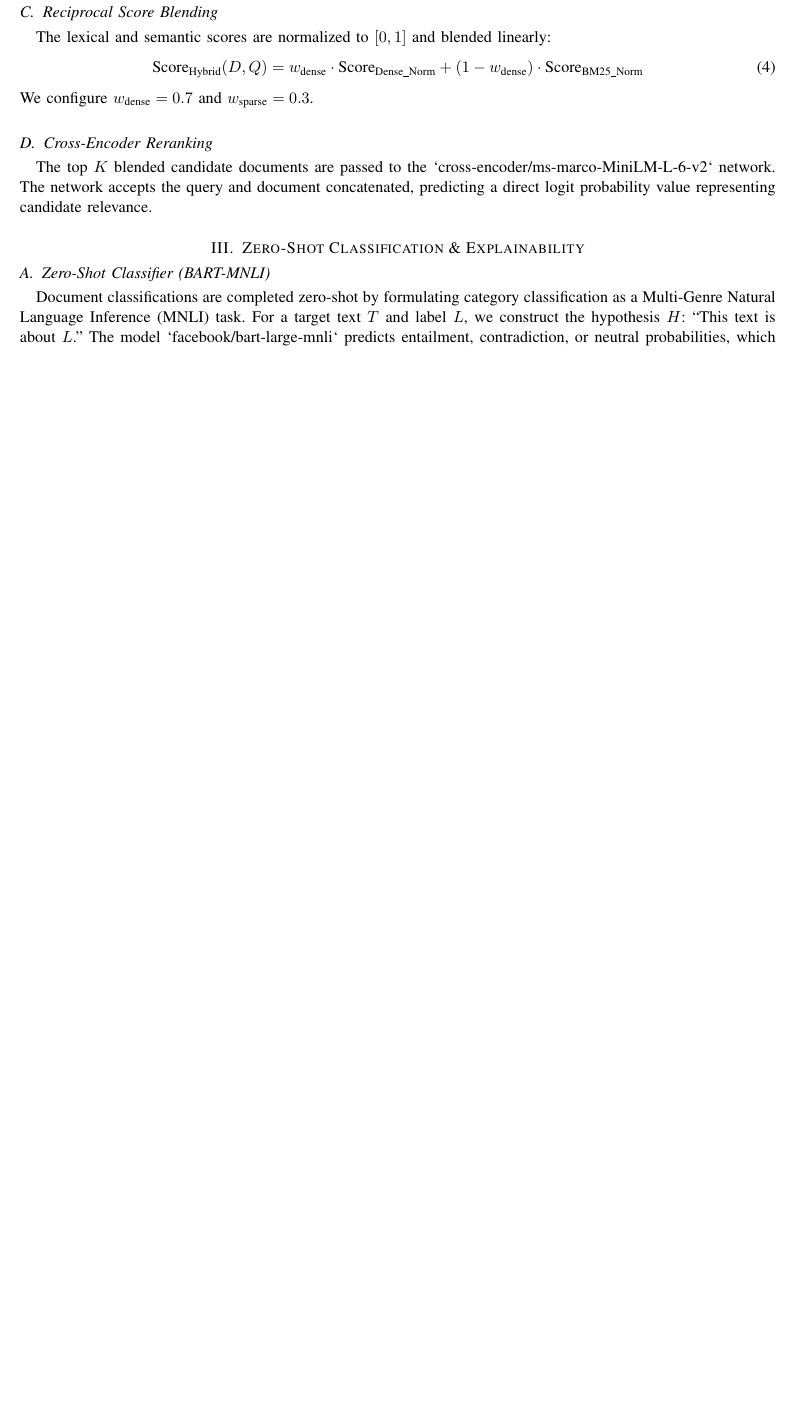
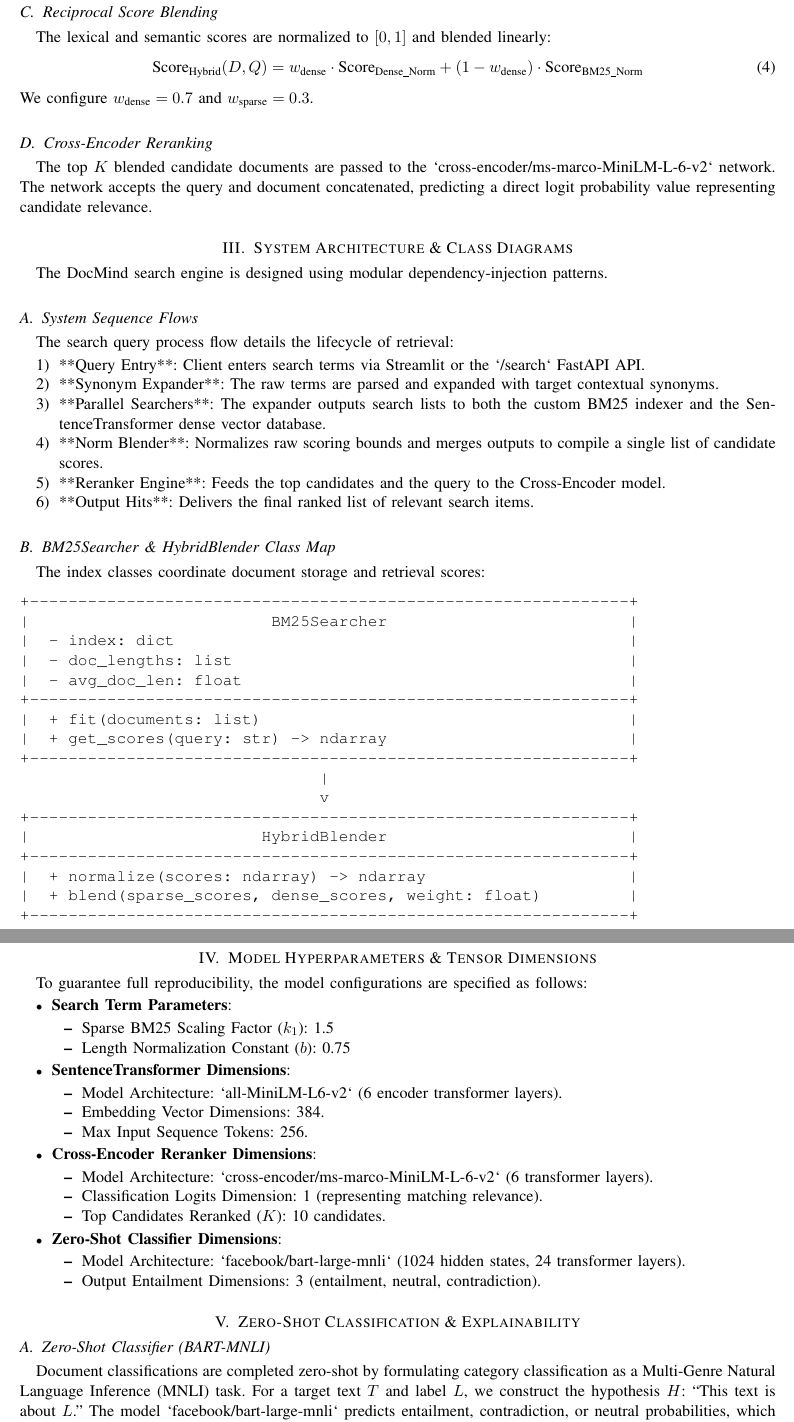
Before and after one commit to Anuj55112/DocMind-Search-AI, a LaTeX paper (reports/report.tex): part of page 2 of 2 before the commit and two parts of pages 2 and 3 of 3 after it, the two joined at a grey line, cut so that both start at the same text, the shorter picture padded with empty space. Compiled offline with pdfLaTeX.

Commit message:
docs: expand report sections with equations, sequence flows, and dimensions

```diff
--- a/reports/report.tex
+++ b/reports/report.tex
@@ -55,6 +55,69 @@ We configure $w_{\text{dense}} = 0.7$ and $w_{\text{sparse}} = 0.3$.
 \subsection{Cross-Encoder Reranking}
 The top $K$ blended candidate documents are passed to the `cross-encoder/ms-marco-MiniLM-L-6-v2` network. The network accepts the query and document concatenated, predicting a direct logit probability value representing candidate relevance.
 
+\section{System Architecture \& Class Diagrams}
+The DocMind search engine is designed using modular dependency-injection patterns.
+
+\subsection{System Sequence Flows}
+The search query process flow details the lifecycle of retrieval:
+\begin{enumerate}
+    \item **Query Entry**: Client enters search terms via Streamlit or the `/search` FastAPI API.
+    \item **Synonym Expander**: The raw terms are parsed and expanded with target contextual synonyms.
+    \item **Parallel Searchers**: The expander outputs search lists to both the custom BM25 indexer and the SentenceTransformer dense vector database.
+    \item **Norm Blender**: Normalizes raw scoring bounds and merges outputs to compile a single list of candidate scores.
+    \item **Reranker Engine**: Feeds the top candidates and the query to the Cross-Encoder model.
+    \item **Output Hits**: Delivers the final ranked list of relevant search items.
+\end{enumerate}
+
+\subsection{BM25Searcher \& HybridBlender Class Map}
+The index classes coordinate document storage and retrieval scores:
+\begin{verbatim}
++--------------------------------------------------------------+
+|                         BM25Searcher                         |
+|  - index: dict                                               |
+|  - doc_lengths: list                                         |
+|  - avg_doc_len: float                                        |
++--------------------------------------------------------------+
+|  + fit(documents: list)                                      |
+|  + get_scores(query: str) -> ndarray                         |
++--------------------------------------------------------------+
+                               |
+                               v
++--------------------------------------------------------------+
+|                        HybridBlender                         |
++--------------------------------------------------------------+
+|  + normalize(scores: ndarray) -> ndarray                     |
+|  + blend(sparse_scores, dense_scores, weight: float)         |
++--------------------------------------------------------------+
+\end{verbatim}
+
+\section{Model Hyperparameters \& Tensor Dimensions}
+To guarantee full reproducibility, the model configurations are specified as follows:
+\begin{itemize}
+    \item \textbf{Search Term Parameters}:
+    \begin{itemize}
+        \item Sparse BM25 Scaling Factor ($k_1$): 1.5
+        \item Length Normalization Constant ($b$): 0.75
+    \end{itemize}
+    \item \textbf{SentenceTransformer Dimensions}:
+    \begin{itemize}
+        \item Model Architecture: `all-MiniLM-L6-v2` (6 encoder transformer layers).
+        \item Embedding Vector Dimensions: 384.
+        \item Max Input Sequence Tokens: 256.
+    \end{itemize}
+    \item \textbf{Cross-Encoder Reranker Dimensions}:
+    \begin{itemize}
+        \item Model Architecture: `cross-encoder/ms-marco-MiniLM-L-6-v2` (6 transformer layers).
+        \item Classification Logits Dimension: 1 (representing matching relevance).
+        \item Top Candidates Reranked ($K$): 10 candidates.
+    \end{itemize}
+    \item \textbf{Zero-Shot Classifier Dimensions}:
+    \begin{itemize}
+        \item Model Architecture: `facebook/bart-large-mnli` (1024 hidden states, 24 transformer layers).
+        \item Output Entailment Dimensions: 3 (entailment, neutral, contradiction).
+    \end{itemize}
+\end{itemize}
+
 \section{Zero-Shot Classification \& Explainability}
 
 \subsection{Zero-Shot Classifier (BART-MNLI)}
```
Also changed, not shown: reports/report.pdf, reports/report.tex (2 more changed lines), 3 other files.
